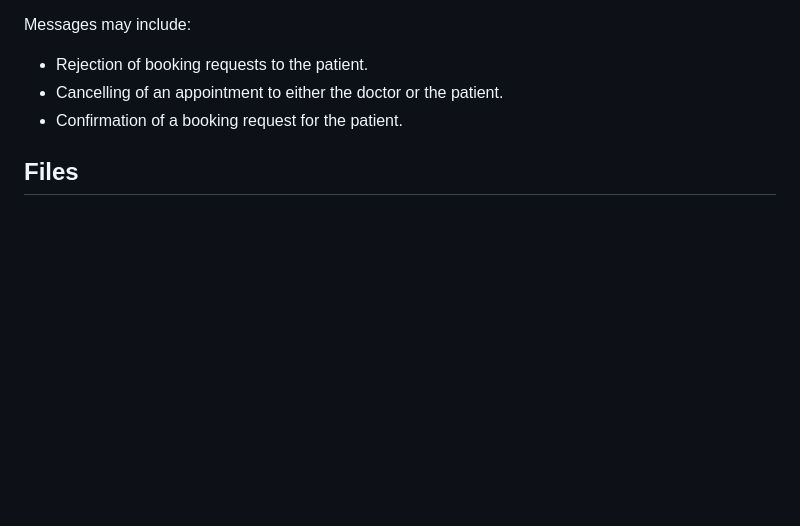
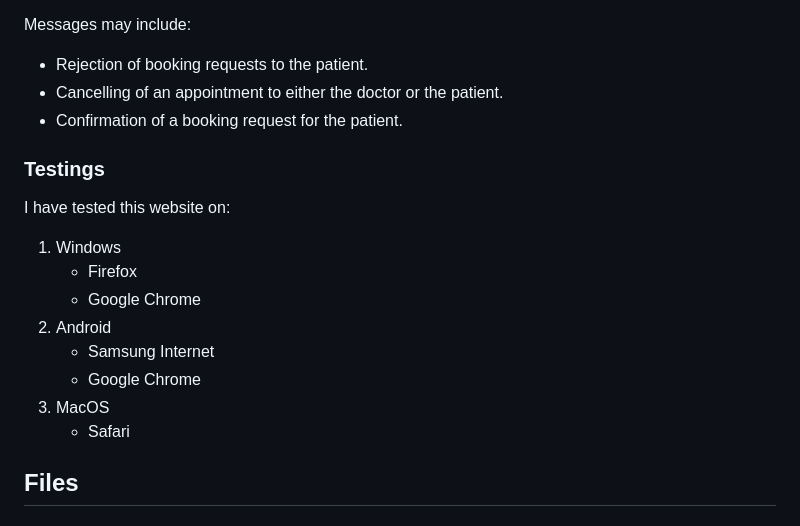
Before and after one commit to YasseenKamel/CS50W-Final-Project, a Markdown page: README.md, the part around the change. Rendered like a GitHub page; blank space fills up the shorter version.

```diff
--- a/README.md
+++ b/README.md
@@ -93,6 +93,17 @@ Messages may include:
 - Rejection of booking requests to the patient.
 - Cancelling of an appointment to either the doctor or the patient.
 - Confirmation of a booking request for the patient.
+
+### Testings
+I have tested this website on:
+1. Windows
+    - Firefox
+    - Google Chrome
+2. Android
+    - Samsung Internet
+    - Google Chrome
+3. MacOS
+    - Safari
 
 ## Files
 ### manage.py
```
